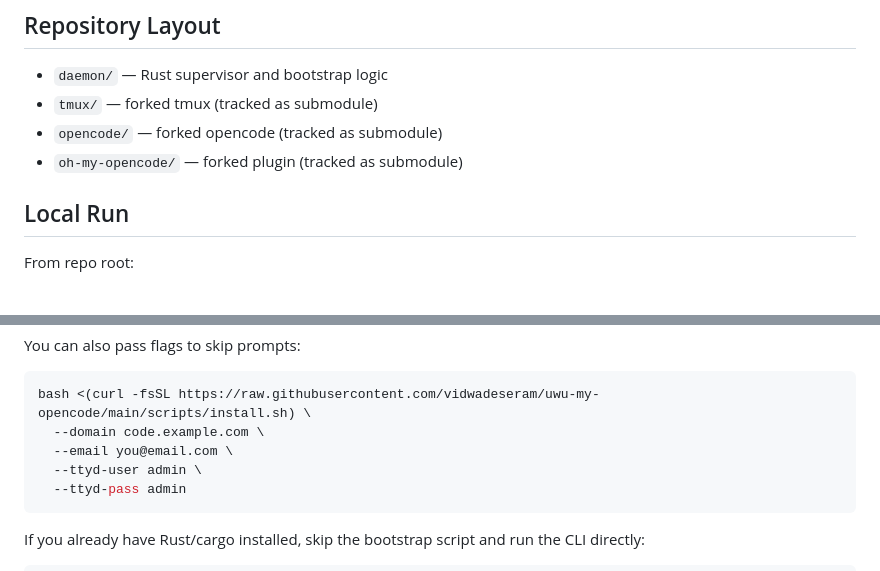
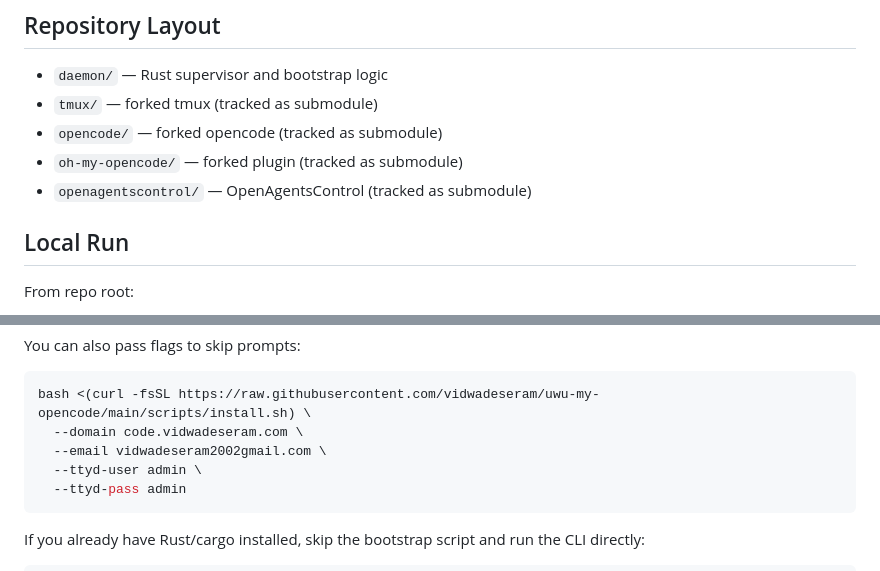
Before and after one commit to vidwadeseram/uwu-my-opencode, a Markdown page: README.md, 2 parts joined by grey strips. Rendered like a GitHub page.

Commit message:
Document OpenAgentsControl submodule
Ultraworked with [Sisyphus](https://github.com/code-yeongyu/oh-my-openagent)

Co-authored-by: Sisyphus <clio-agent@sisyphuslabs.ai>

````diff
--- a/README.md
+++ b/README.md
@@ -20,6 +20,7 @@ Self-hosted browser access to a persistent tmux workspace running forked `openco
 - `tmux/` — forked tmux (tracked as submodule)
 - `opencode/` — forked opencode (tracked as submodule)
 - `oh-my-opencode/` — forked plugin (tracked as submodule)
+- `openagentscontrol/` — OpenAgentsControl (tracked as submodule)
 
 ## Local Run
 
@@ -63,8 +64,8 @@ You can also pass flags to skip prompts:
 
 ```bash
 bash <(curl -fsSL https://raw.githubusercontent.com/vidwadeseram/uwu-my-opencode/main/scripts/install.sh) \
-  --domain code.example.com \
-  --email you@email.com \
+  --domain code.vidwadeseram.com \
+  --email vidwadeseram2002gmail.com \
   --ttyd-user admin \
   --ttyd-pass admin
 ```
````
